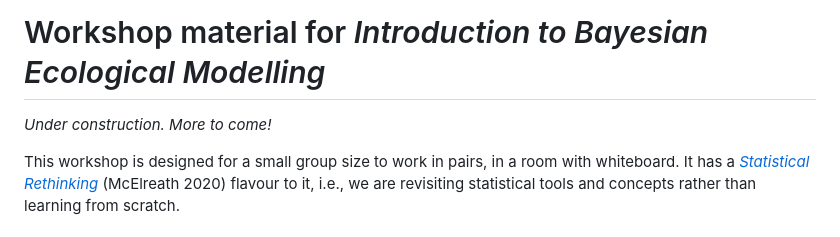
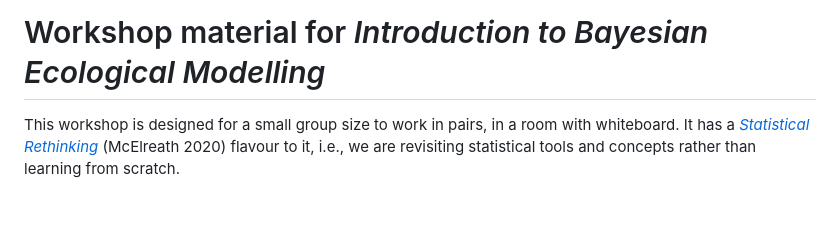
Before and after one commit to hrlai/bayes-workshop, a Markdown page: README.md, the part around the change. Rendered like a GitHub page; blank space fills up the shorter version.

Commit message:
remove temporary note

```diff
--- a/README.md
+++ b/README.md
@@ -1,6 +1,4 @@
 # Workshop material for *Introduction to Bayesian Ecological Modelling*
-
-*Under construction. More to come!*
 
 This workshop is designed for a small group size to work in pairs, in a room
 with whiteboard. It has a [*Statistical Rethinking*](https://xcelab.net/rm/)
```
